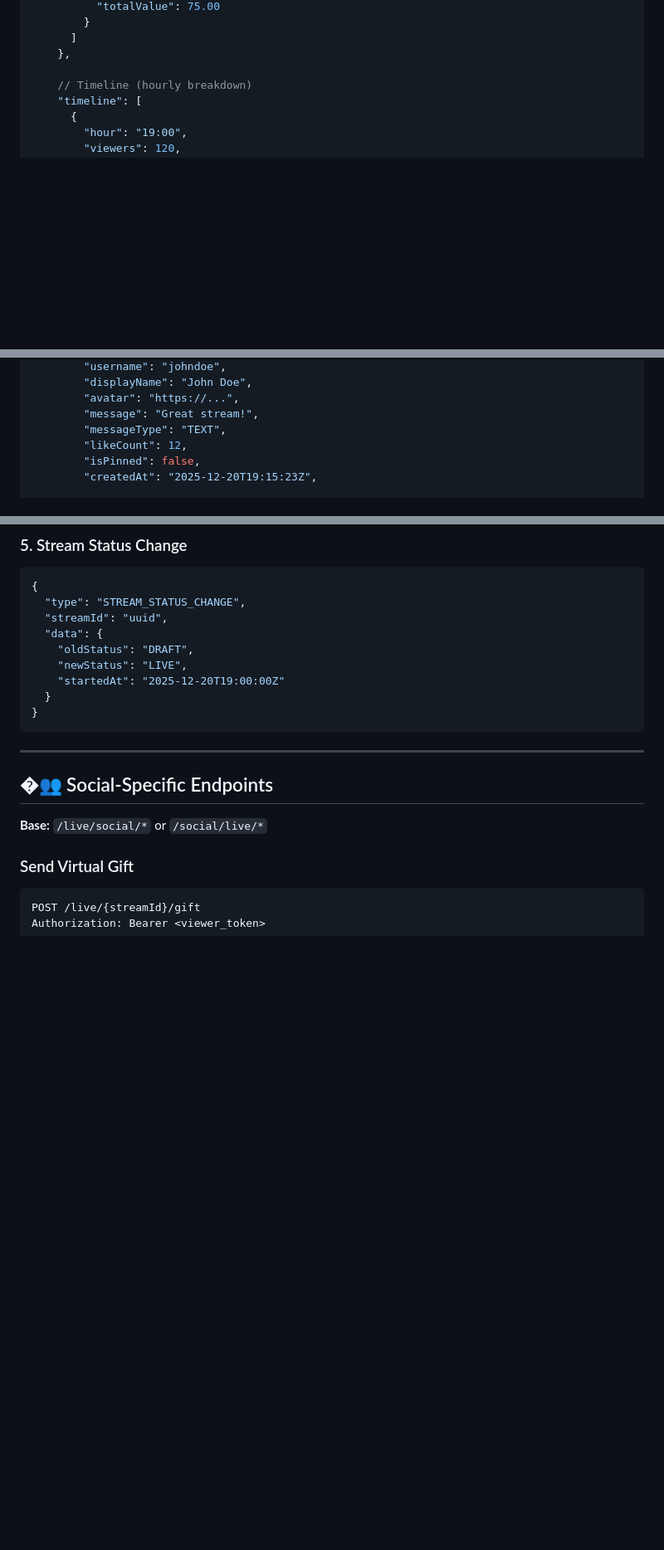
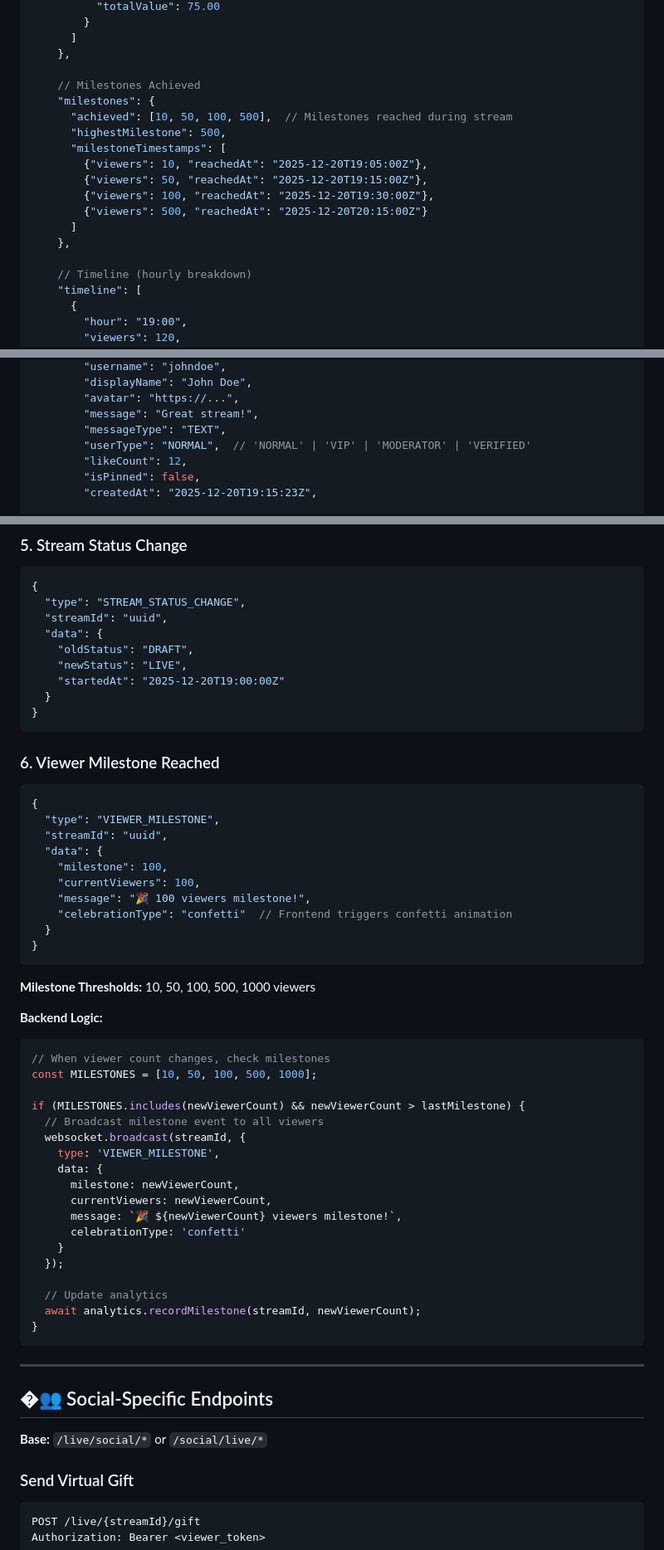
Before and after one commit to yerinsabraham/lyklukapp, a Markdown page: BACKEND_MEDIALIVE_REQUIREMENTS.md, 3 parts joined by grey strips. Shown at 83% size. GitHub-like rendering; blank space fills up the shorter version.

Commit message:
Implement viewer milestones and event broadcasting
Added viewer milestones and backend logic for milestone events.

````diff
--- a/BACKEND_MEDIALIVE_REQUIREMENTS.md
+++ b/BACKEND_MEDIALIVE_REQUIREMENTS.md
@@ -851,6 +851,18 @@ Authorization: Bearer <store_owner_token>
       ]
     },
 
+    // Milestones Achieved
+    "milestones": {
+      "achieved": [10, 50, 100, 500],  // Milestones reached during stream
+      "highestMilestone": 500,
+      "milestoneTimestamps": [
+        {"viewers": 10, "reachedAt": "2025-12-20T19:05:00Z"},
+        {"viewers": 50, "reachedAt": "2025-12-20T19:15:00Z"},
+        {"viewers": 100, "reachedAt": "2025-12-20T19:30:00Z"},
+        {"viewers": 500, "reachedAt": "2025-12-20T20:15:00Z"}
+      ]
+    },
+
     // Timeline (hourly breakdown)
     "timeline": [
       {
@@ -1003,6 +1015,7 @@ Authorization: Bearer <store_owner_token>
         "avatar": "https://...",
         "message": "Great stream!",
         "messageType": "TEXT",
+        "userType": "NORMAL",  // 'NORMAL' | 'VIP' | 'MODERATOR' | 'VERIFIED'
         "likeCount": 12,
         "isPinned": false,
         "createdAt": "2025-12-20T19:15:23Z",
@@ -1096,6 +1110,44 @@ Authorization: Bearer <store_owner_token>
     "newStatus": "LIVE",
     "startedAt": "2025-12-20T19:00:00Z"
   }
+}
+```
+
+### 6. Viewer Milestone Reached
+```json
+{
+  "type": "VIEWER_MILESTONE",
+  "streamId": "uuid",
+  "data": {
+    "milestone": 100,
+    "currentViewers": 100,
+    "message": "🎉 100 viewers milestone!",
+    "celebrationType": "confetti"  // Frontend triggers confetti animation
+  }
+}
+```
+
+**Milestone Thresholds:** 10, 50, 100, 500, 1000 viewers
+
+**Backend Logic:**
+```typescript
+// When viewer count changes, check milestones
+const MILESTONES = [10, 50, 100, 500, 1000];
+
+if (MILESTONES.includes(newViewerCount) && newViewerCount > lastMilestone) {
+  // Broadcast milestone event to all viewers
+  websocket.broadcast(streamId, {
+    type: 'VIEWER_MILESTONE',
+    data: {
+      milestone: newViewerCount,
+      currentViewers: newViewerCount,
+      message: `🎉 ${newViewerCount} viewers milestone!`,
+      celebrationType: 'confetti'
+    }
+  });
+
+  // Update analytics
+  await analytics.recordMilestone(streamId, newViewerCount);
 }
 ```
 
````
Also changed, not shown: other parts of BACKEND_MEDIALIVE_REQUIREMENTS.md (+1 -0 lines).
